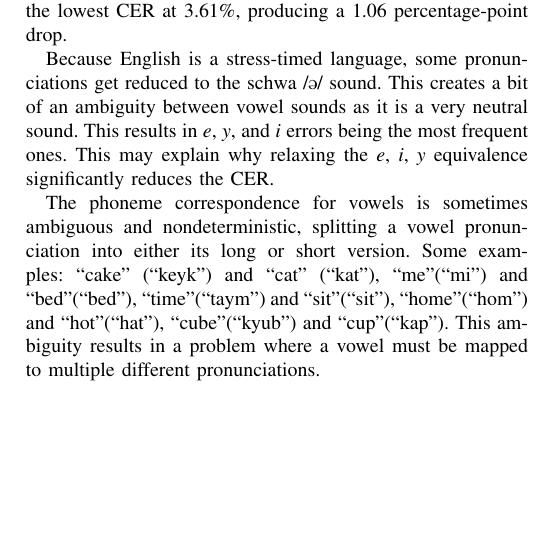
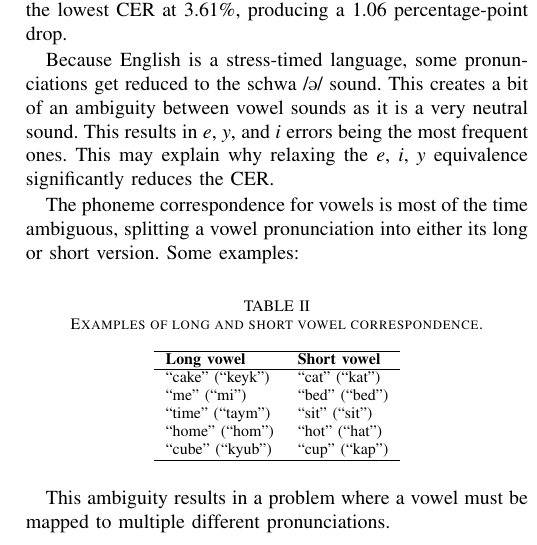
Before and after one commit to Mango-Cats/tagabaybay-docs, a LaTeX paper (paper/main.tex, which reads paper/chapters/results_and_discussion.tex): part of one column of page 4 of 4, cut so that both start at the same text, the shorter picture padded with empty space. Compiled offline with pdfLaTeX.

Commit message:
fix: clarify vowel correspondence examples in results and discussion section

```diff
--- a/paper/chapters/results_and_discussion.tex
+++ b/paper/chapters/results_and_discussion.tex
@@ -33,10 +33,25 @@ sounds as it is a very neutral sound. This results in \emph{e}, \emph{y}, and
 \emph{i} errors being the most frequent ones. This may explain why relaxing the
     {\emph{e}, \emph{i}, \emph{y}} equivalence significantly reduces the CER.
 
-The phoneme correspondence for vowels is sometimes ambiguous and
-nondeterministic, splitting a vowel pronunciation into either its long or short
-version. Some examples: ``cake'' (``keyk'') and ``cat'' (``kat''),
-``me''(``mi'') and ``bed''(``bed''), ``time''(``taym'') and ``sit''(``sit''),
-``home''(``hom'') and ``hot''(``hat''), ``cube''(``kyub'') and
-``cup''(``kap''). This ambiguity results in a problem where a vowel must be
+The phoneme correspondence for vowels is most of the time ambiguous, splitting a vowel pronunciation into either its long or short
+version. Some examples:
+
+\begin{table}[h]
+    \centering
+    \caption{Examples of long and short vowel correspondence.}
+    \label{vowel_examples}
+    \begin{tabular}{ll}
+        \hline
+        \textbf{Long vowel} & \textbf{Short vowel} \\
+        \hline
+        ``cake'' (``keyk'') & ``cat'' (``kat'') \\
+        ``me'' (``mi'') & ``bed'' (``bed'') \\
+        ``time'' (``taym'') & ``sit'' (``sit'') \\
+        ``home'' (``hom'') & ``hot'' (``hat'') \\
+        ``cube'' (``kyub'') & ``cup'' (``kap'') \\
+        \hline
+    \end{tabular}
+\end{table}
+
+This ambiguity results in a problem where a vowel must be
 mapped to multiple different pronunciations.
```
